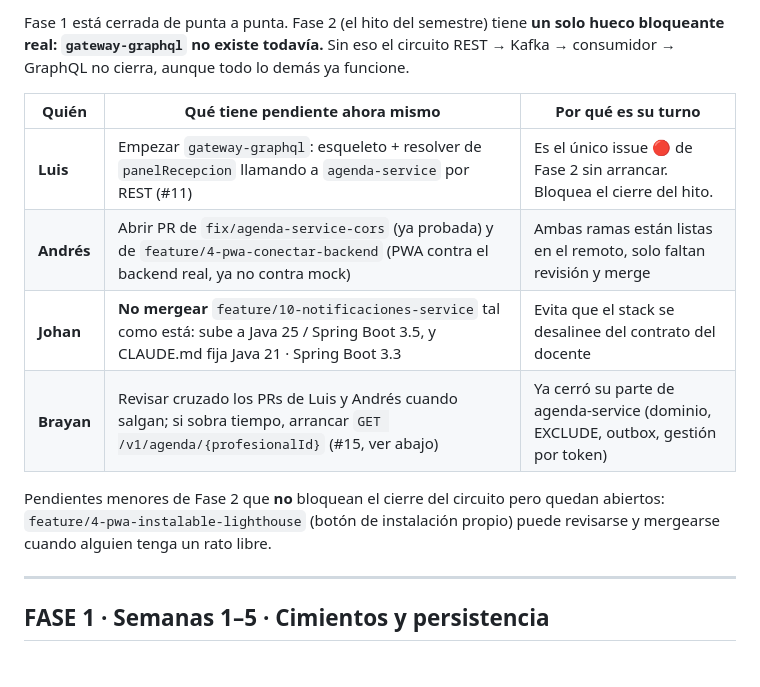
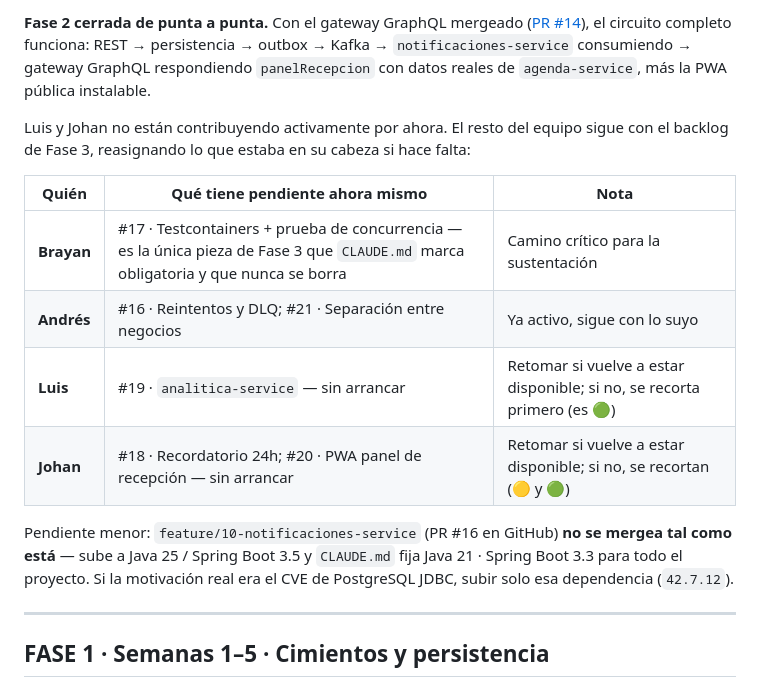
Before and after one commit to brayantrujillodev/agenda-d, a Markdown page: docs/TAREAS.md, the part around one of its changes. GitHub-like rendering.

Commit message:
docs: actualiza TAREAS.md con el cierre de la Fase 2 y quién falta
La sección de estado seguía fechada 14-sep, antes del merge del gateway.
Refleja que Luis y Johan no están contribuyendo activamente y redistribuye
el backlog de Fase 3 sobre quien sigue activo.

Co-Authored-By: Claude Sonnet 5 <noreply@anthropic.com>

```diff
--- a/docs/TAREAS.md
+++ b/docs/TAREAS.md
@@ -17,19 +17,25 @@ nunca tocan los mismos archivos, para que nadie se pise.
 
-Fase 1 está cerrada de punta a punta. Fase 2 (el hito del semestre) tiene
-**un solo hueco bloqueante real: `gateway-graphql` no existe todavía.**
-Sin eso el circuito REST → Kafka → consumidor → GraphQL no cierra, aunque
-todo lo demás ya funcione.
+**Fase 2 cerrada de punta a punta.** Con el gateway GraphQL mergeado
+([PR #14](../../pull/14)), el circuito completo funciona: REST →
+persistencia → outbox → Kafka → `notificaciones-service` consumiendo →
+gateway GraphQL respondiendo `panelRecepcion` con datos reales de
+`agenda-service`, más la PWA pública instalable.
 
-| Quién | Qué tiene pendiente ahora mismo | Por qué es su turno |
+Luis y Johan no están contribuyendo activamente por ahora. El resto del
+equipo sigue con el backlog de Fase 3, reasignando lo que estaba en su
+cabeza si hace falta:
+
+| Quién | Qué tiene pendiente ahora mismo | Nota |
 |---|---|---|
-| **Luis** | Empezar `gateway-graphql`: esqueleto + resolver de `panelRecepcion` llamando a `agenda-service` por REST (#11) | Es el único issue 🔴 de Fase 2 sin arrancar. Bloquea el cierre del hito. |
-| **Andrés** | Abrir PR de `fix/agenda-service-cors` (ya probada) y de `feature/4-pwa-conectar-backend` (PWA contra el backend real, ya no contra mock) | Ambas ramas están listas en el remoto, solo faltan revisión y merge |
-| **Johan** | **No mergear** `feature/10-notificaciones-service` tal como está: sube a Java 25 / Spring Boot 3.5, y CLAUDE.md fija Java 21 · Spring Boot 3.3 | Evita que el stack se desalinee del contrato del docente |
-| **Brayan** | Revisar cruzado los PRs de Luis y Andrés cuando salgan; si sobra tiempo, arrancar `GET /v1/agenda/{profesionalId}` (#15, ver abajo) | Ya cerró su parte de agenda-service (dominio, EXCLUDE, outbox, gestión por token) |
+| **Brayan** | #17 · Testcontainers + prueba de concurrencia — es la única pieza de Fase 3 que `CLAUDE.md` marca obligatoria y que nunca se borra | Camino crítico para la sustentación |
+| **Andrés** | #16 · Reintentos y DLQ; #21 · Separación entre negocios | Ya activo, sigue con lo suyo |
+| **Luis** | #19 · `analitica-service` — sin arrancar | Retomar si vuelve a estar disponible; si no, se recorta primero (es 🟢) |
+| **Johan** | #18 · Recordatorio 24h; #20 · PWA panel de recepción — sin arrancar | Retomar si vuelve a estar disponible; si no, se recortan (🟡 y 🟢) |
 
-Pendientes menores de Fase 2 que **no** bloquean el cierre del circuito pero
-quedan abiertos: `feature/4-pwa-instalable-lighthouse` (botón de instalación
-propio) puede revisarse y mergearse cuando alguien tenga un rato libre.
+Pendiente menor: `feature/10-notificaciones-service` (PR #16 en GitHub) **no
+se mergea tal como está** — sube a Java 25 / Spring Boot 3.5 y `CLAUDE.md`
+fija Java 21 · Spring Boot 3.3 para todo el proyecto. Si la motivación real
+era el CVE de PostgreSQL JDBC, subir solo esa dependencia (`42.7.12`).
 
 ---
 
```
Also changed, not shown: other parts of docs/TAREAS.md (+1 -1 lines).
